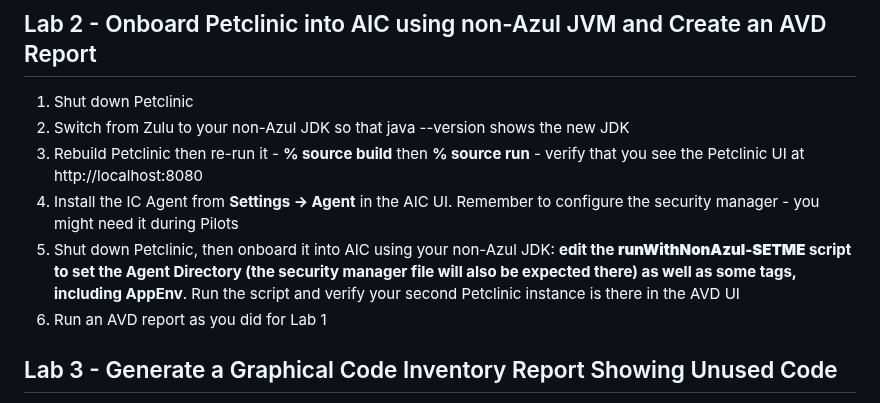
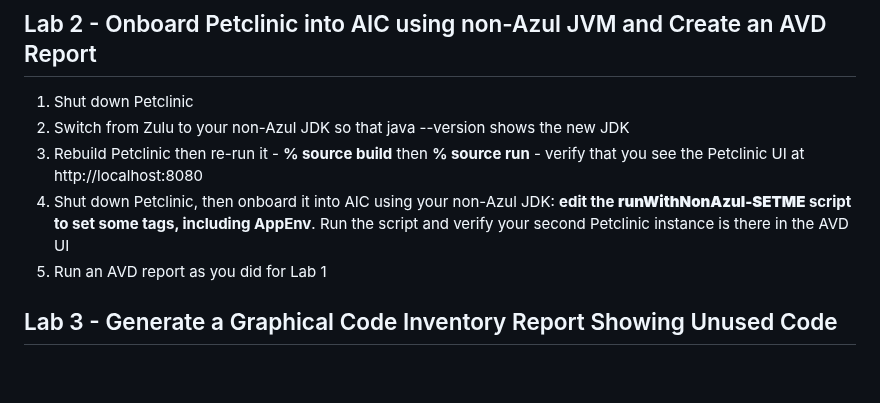
Before and after one commit to AzulSystems/IntelligenceCloudEvaluationLab, a Markdown page: readme.md, the part around the change. GitHub-like rendering; blank space fills up the shorter version.

```diff
--- a/readme.md
+++ b/readme.md
@@ -46,8 +46,7 @@ Note: for ease of setup, this lab runs the Forwarder on the same machine as the
 1. Shut down Petclinic
 2. Switch from Zulu to your non-Azul JDK so that java --version shows the new JDK
 3. Rebuild Petclinic then re-run it  - **% source build** then **% source run** - verify that you see the Petclinic UI at http://localhost:8080
-4. Install the IC Agent from **Settings -> Agent** in the AIC UI. Remember to configure the security manager - you might need it during Pilots
-5. Shut down Petclinic, then onboard it into AIC using your non-Azul JDK: **edit the **runWithNonAzul-SETME** script to set the Agent Directory (the security manager file will also be expected there) as well as some tags, including AppEnv**. Run the script and verify your second Petclinic instance is there in the AVD UI
+5. Shut down Petclinic, then onboard it into AIC using your non-Azul JDK: **edit the **runWithNonAzul-SETME** script to set some tags, including AppEnv**. Run the script and verify your second Petclinic instance is there in the AVD UI
 6. Run an AVD report as you did for Lab 1
 
 ## Lab 3 - Generate a Graphical Code Inventory Report Showing Unused Code
```
